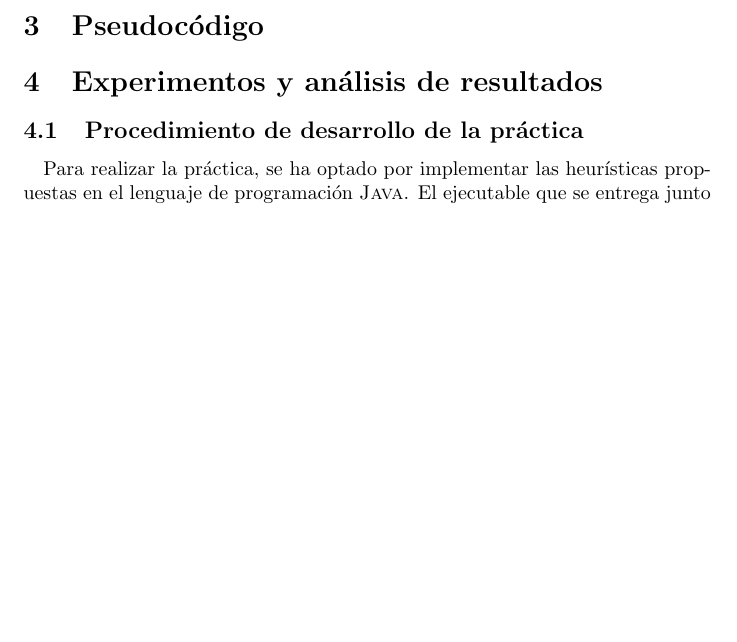
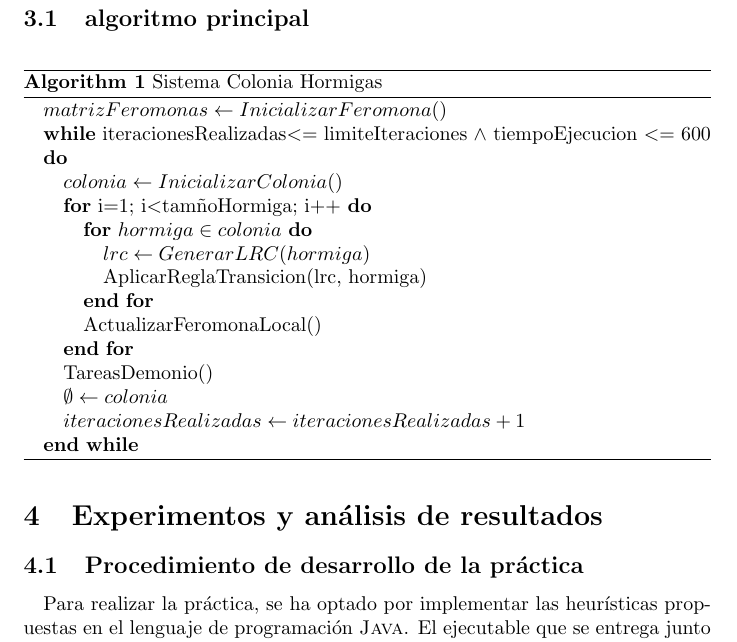
Before and after one commit to AndresRoOr/prac3meta2021, a LaTeX document (informe/Informe.tex, which reads informe/Pseudocodigo.tex): part of page 4 of 6 before the commit and part of page 5 of 7 after it, cut at the place of the change, the shorter picture padded with empty space. Compiled offline with pdfLaTeX.

Commit message:
Informe: Añadido pseudocodigo del algoritmo principal// ColoniaHormigas.java: pequeña corrección

```diff
--- a/informe/Pseudocodigo.tex
+++ b/informe/Pseudocodigo.tex
@@ -1 +1,23 @@
 	\section{Pseudocódigo}
+
+	\subsection{algoritmo principal}
+
+	\begin{algorithm}[H]
+		\caption{Sistema Colonia Hormigas}
+		\begin{algorithmic}
+			\STATE $matrizFeromonas \leftarrow InicializarFeromona()$
+			\WHILE {iteracionesRealizadas$<$= limiteIteraciones $\wedge$  tiempoEjecucion $<$= 600}
+			\STATE $colonia \leftarrow InicializarColonia()$
+			\FOR {i=1; i$<$tamñoHormiga; i++}
+			\FOR {$hormiga \in colonia$}
+			\STATE $lrc \leftarrow GenerarLRC(hormiga)$
+			\STATE AplicarReglaTransicion(lrc, hormiga)
+			\ENDFOR
+			\STATE ActualizarFeromonaLocal()
+			\ENDFOR
+			\STATE TareasDemonio()
+			\STATE $\emptyset \leftarrow colonia$
+			\STATE $iteracionesRealizadas \leftarrow iteracionesRealizadas+1$
+			\ENDWHILE
+		\end{algorithmic}
+	\end{algorithm}
```
Also changed, not shown: informe/Informe.pdf, 5 other files.
